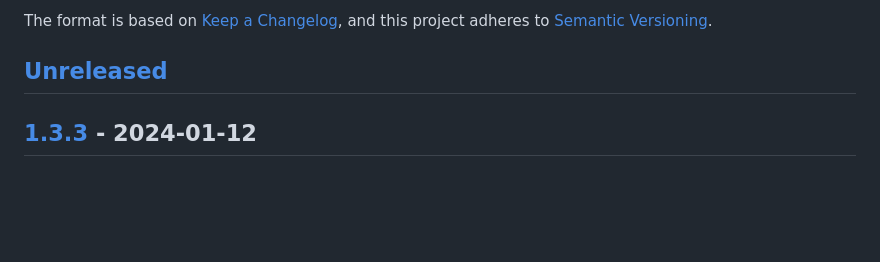
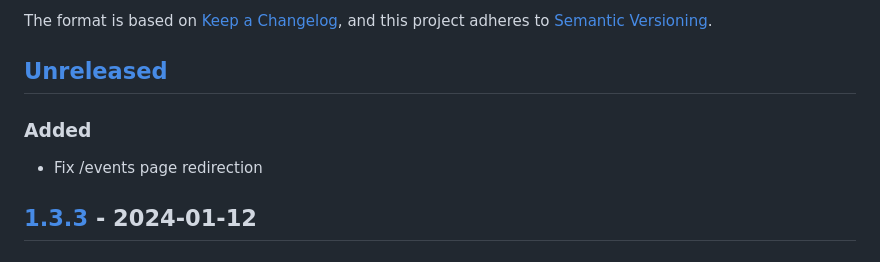
Before and after one commit to webmardi/webmardi.ch, a Markdown page: CHANGELOG.md, the part around the change. Rendered like a GitHub page; blank space fills up the shorter version.

Commit message:
update changelog

```diff
--- a/CHANGELOG.md
+++ b/CHANGELOG.md
@@ -5,6 +5,8 @@ The format is based on [Keep a Changelog](https://keepachangelog.com/en/1.0.0/),
 and this project adheres to [Semantic Versioning](https://semver.org/spec/v2.0.0.html).
 
 ## [Unreleased]
+### Added
+- Fix /events page redirection
 
 ## [1.3.3] - 2024-01-12
 ### Changed
```
